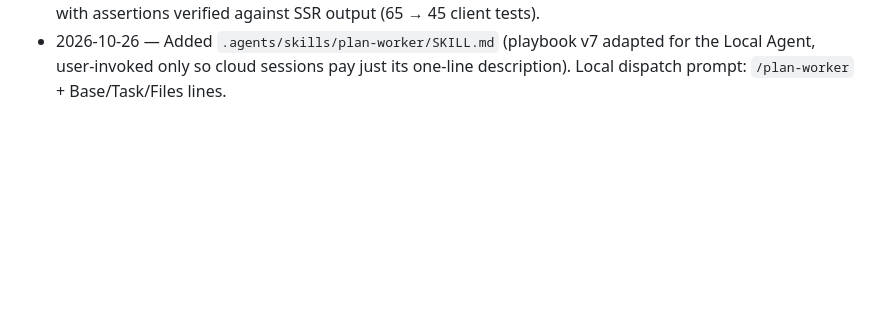
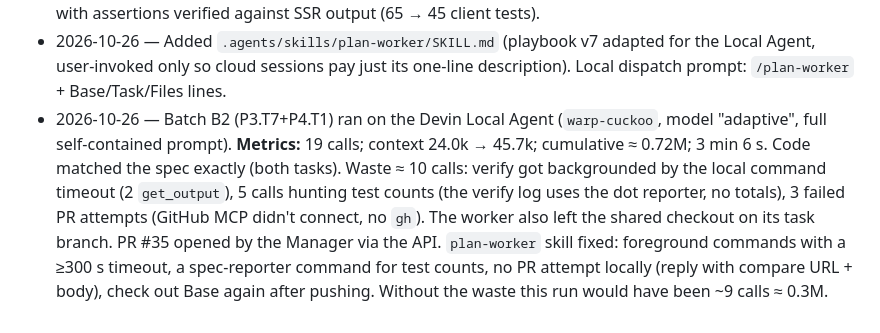
Before and after one commit to 1984Rakesh/SampleWebApp, a Markdown page: plans/shadcn-direct-ui/changelog.md, the part around the change. Drawn GitHub-style; blank space fills up the shorter version.

Commit message:
plan-worker skill: local timeouts, test counts, no local PR attempt
Co-Authored-By: Claude Opus 5.5 <noreply@anthropic.com>

```diff
--- a/plans/shadcn-direct-ui/changelog.md
+++ b/plans/shadcn-direct-ui/changelog.md
@@ -41,3 +41,4 @@
 - 2026-10-26 — **Local Agent metrics** (from the Devin Desktop local DB `~/.local/share/devin/cli/sessions.db`, `message_nodes.metadata.num_tokens_preceding` per model call; model "adaptive", playbook v3): P2.T3a (`mercury-scooter`) 15 calls, context 22.5k → 43.9k, cumulative ≈ 0.52M, 2 min 15 s; P3.T2 (`cuddly-joggers`) 19 calls, 15.0k → 37.6k, cumulative ≈ 0.57M, 3 min 24 s (failed review → fix-up P3.T2a on cloud, 0.42M). Per-call context is ~40% lower than cloud (no testing-agent/env/repo-setup blocks; avg 34.6k and 29.8k vs ~58k on P3.T1), but the Local Agent took 15–19 calls against cloud's 9–13 on v3, so totals land in the same range. The API cannot see local sessions; this DB is the only source.
 - 2026-10-26 — P3.T6 (PR #34, done by the Manager directly, not a Devin worker) merged (604f59a); no Devin metrics. P3.T7 and P4.T1 batched as B2 (both small; one session pays the fixed per-turn overhead once). Task files checked against code: P3.T7 gets an exact before → after table; P4.T1's spec had two errors (a Dialog SSR test is impossible because Radix portals render `""`; the delete label is `Delete <title>`, not "Delete task") and a stale TaskTable fixture (`statusTone`/`priorityTone`). It now lists 7 tests with assertions verified against SSR output (65 → 45 client tests).
 - 2026-10-26 — Added `.agents/skills/plan-worker/SKILL.md` (playbook v7 adapted for the Local Agent, user-invoked only so cloud sessions pay just its one-line description). Local dispatch prompt: `/plan-worker` + Base/Task/Files lines.
+- 2026-10-26 — Batch B2 (P3.T7+P4.T1) ran on the Devin Local Agent (`warp-cuckoo`, model "adaptive", full self-contained prompt). **Metrics:** 19 calls; context 24.0k → 45.7k; cumulative ≈ 0.72M; 3 min 6 s. Code matched the spec exactly (both tasks). Waste ≈ 10 calls: verify got backgrounded by the local command timeout (2 `get_output`), 5 calls hunting test counts (the verify log uses the dot reporter, no totals), 3 failed PR attempts (GitHub MCP didn't connect, no `gh`). The worker also left the shared checkout on its task branch. PR #35 opened by the Manager via the API. `plan-worker` skill fixed: foreground commands with a ≥300 s timeout, a spec-reporter command for test counts, no PR attempt locally (reply with compare URL + body), check out Base again after pushing. Without the waste this run would have been ~9 calls ≈ 0.3M.
```
Also changed, not shown: 1 other file.
